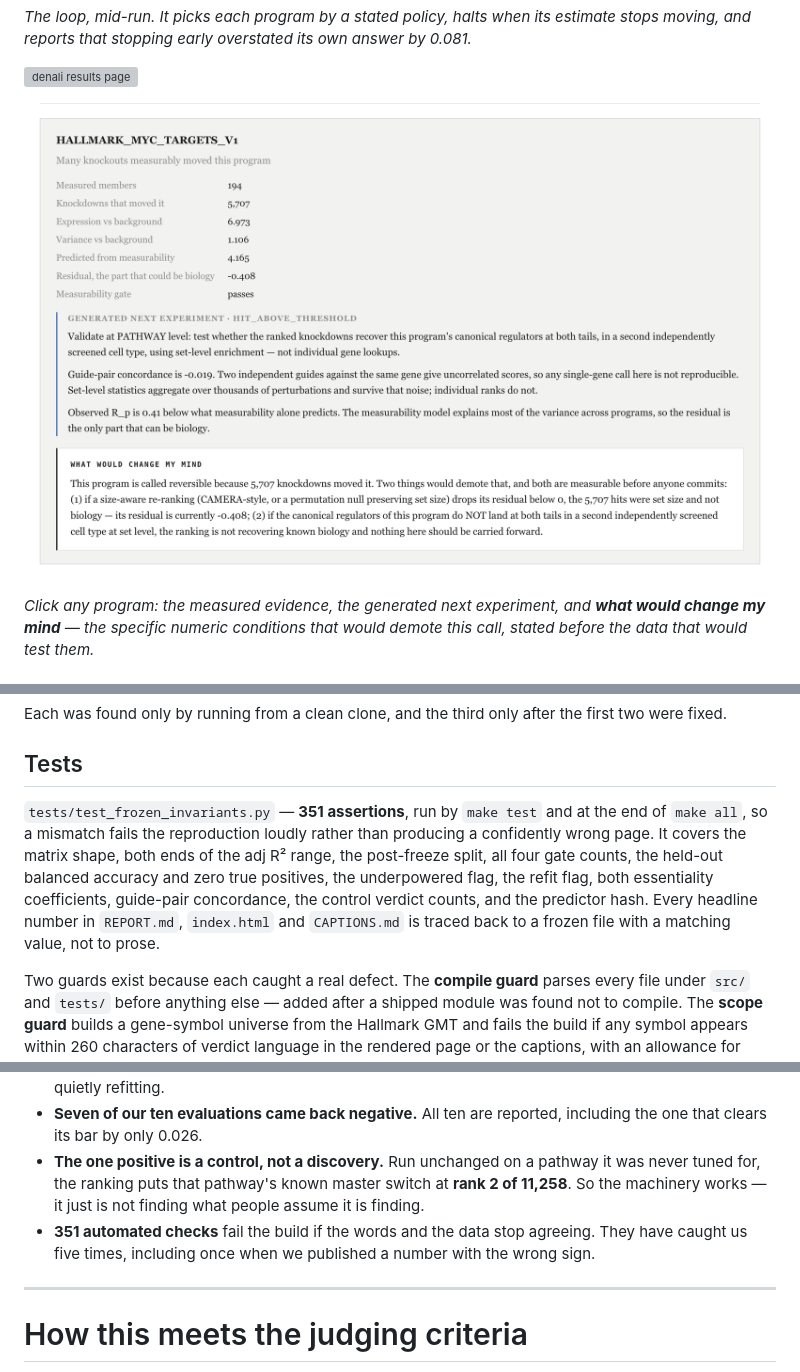
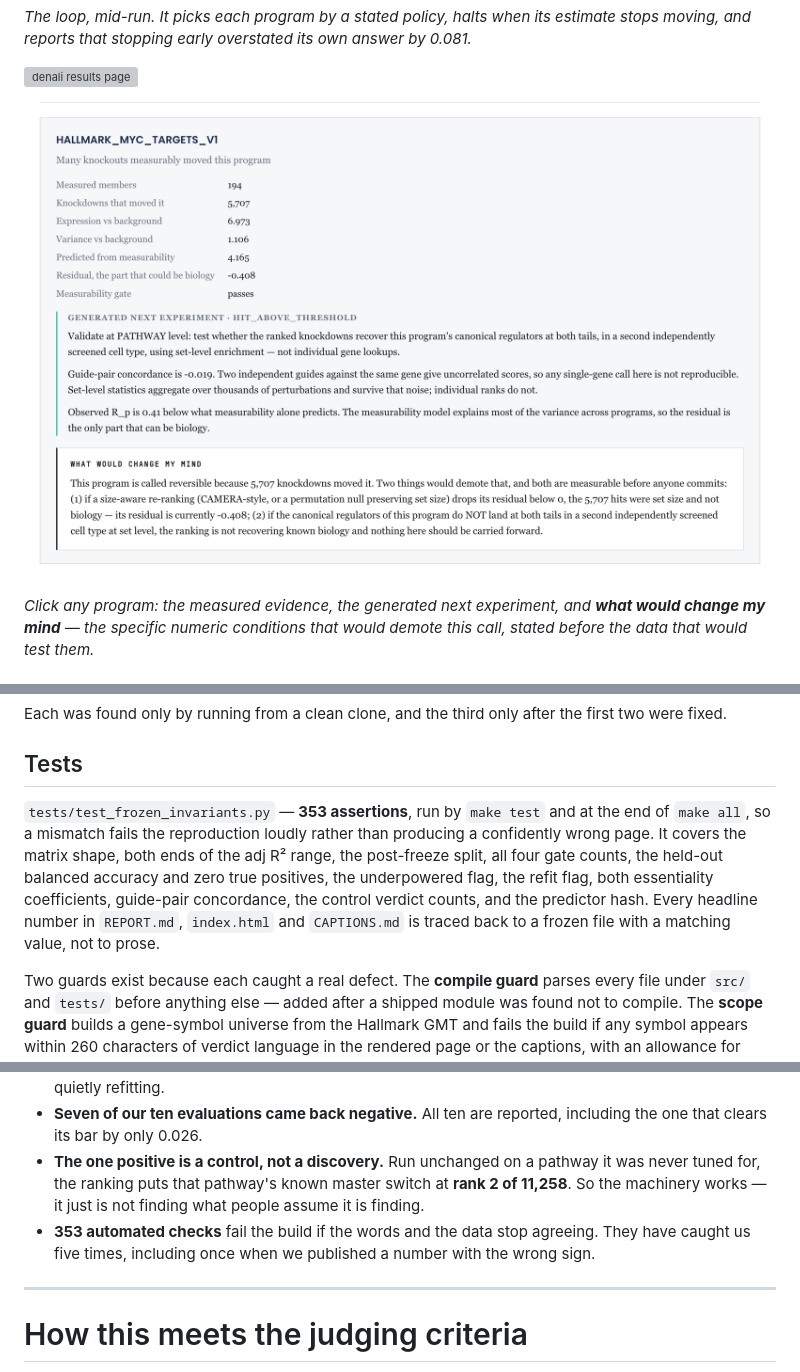
Before and after one commit to alejandro-publius/denali, a Markdown page: README.md, 3 parts joined by grey strips. GitHub-like rendering; pictures changed too: docs/img/table-detail.png; grey boxes are pictures that could not be loaded.

```diff
--- a/README.md
+++ b/README.md
@@ -328,7 +328,7 @@ Each was found only by running from a clean clone, and the third only after the
 
 ## Tests
 
-`tests/test_frozen_invariants.py` — **351 assertions**, run by `make test` and at the end of `make all`, so a mismatch fails the reproduction loudly rather than producing a confidently wrong page. It covers the matrix shape, both ends of the adj R² range, the post-freeze split, all four gate counts, the held-out balanced accuracy and zero true positives, the underpowered flag, the refit flag, both essentiality coefficients, guide-pair concordance, the control verdict counts, and the predictor hash. Every headline number in `REPORT.md`, `index.html` and `CAPTIONS.md` is traced back to a frozen file with a matching value, not to prose.
+`tests/test_frozen_invariants.py` — **353 assertions**, run by `make test` and at the end of `make all`, so a mismatch fails the reproduction loudly rather than producing a confidently wrong page. It covers the matrix shape, both ends of the adj R² range, the post-freeze split, all four gate counts, the held-out balanced accuracy and zero true positives, the underpowered flag, the refit flag, both essentiality coefficients, guide-pair concordance, the control verdict counts, and the predictor hash. Every headline number in `REPORT.md`, `index.html` and `CAPTIONS.md` is traced back to a frozen file with a matching value, not to prose.
 
 Two guards exist because each caught a real defect. The **compile guard** parses every file under `src/` and `tests/` before anything else — added after a shipped module was found not to compile. The **scope guard** builds a gene-symbol universe from the Hallmark GMT and fails the build if any symbol appears within 260 characters of verdict language in the rendered page or the captions, with an allowance for "recovered known answer" and "positive control"; it enforces the −0.019 scope limit mechanically. A third set of checks asserts the page makes **no network calls** — no `fetch`, no `XMLHttpRequest`, no external script or stylesheet — so the interactive explorer cannot break unattended.
 
@@ -406,7 +406,7 @@ This is the part we care most about, so it is built into the code rather than pr
 - **We held ten pathways back** and only opened them after the model was frozen and hashed. The model **failed** on them — worse than a coin flip, zero true positives. We published that instead of quietly refitting.
 - **Seven of our ten evaluations came back negative.** All ten are reported, including the one that clears its bar by only 0.026.
 - **The one positive is a control, not a discovery.** Run unchanged on a pathway it was never tuned for, the ranking puts that pathway's known master switch at **rank 2 of 11,258**. So the machinery works — it just is not finding what people assume it is finding.
-- **351 automated checks** fail the build if the words and the data stop agreeing. They have caught us five times, including once when we published a number with the wrong sign.
+- **353 automated checks** fail the build if the words and the data stop agreeing. They have caught us five times, including once when we published a number with the wrong sign.
 
 ---
 
```
Also changed, not shown: other parts of README.md (+2 -2 lines), docs/img/agent-loop.png, docs/img/use-it.png, 4 other files.
